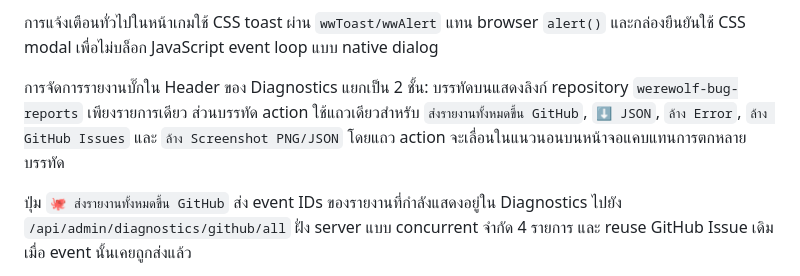
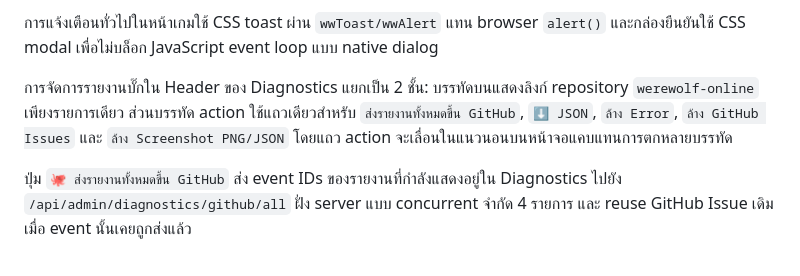
Before and after one commit to tanawutmalirum29-ux/werewolf-online, a Markdown page: README.md, the part around the change. Rendered like a GitHub page.

Commit message:
Update bug report repository documentation

```diff
--- a/README.md
+++ b/README.md
@@ -1014,7 +1014,7 @@ Diagnostics เก็บไว้ใน memory ของ process สูงสุ
 
 การแจ้งเตือนทั่วไปในหน้าเกมใช้ CSS toast ผ่าน `wwToast/wwAlert` แทน browser `alert()` และกล่องยืนยันใช้ CSS modal เพื่อไม่บล็อก JavaScript event loop แบบ native dialog
 
-การจัดการรายงานบั๊กใน Header ของ Diagnostics แยกเป็น 2 ชั้น: บรรทัดบนแสดงลิงก์ repository `werewolf-bug-reports` เพียงรายการเดียว ส่วนบรรทัด action ใช้แถวเดียวสำหรับ `ส่งรายงานทั้งหมดขึ้น GitHub`, `⬇️ JSON`, `ล้าง Error`, `ล้าง GitHub Issues` และ `ล้าง Screenshot PNG/JSON` โดยแถว action จะเลื่อนในแนวนอนบนหน้าจอแคบแทนการตกหลายบรรทัด
+การจัดการรายงานบั๊กใน Header ของ Diagnostics แยกเป็น 2 ชั้น: บรรทัดบนแสดงลิงก์ repository `werewolf-online` เพียงรายการเดียว ส่วนบรรทัด action ใช้แถวเดียวสำหรับ `ส่งรายงานทั้งหมดขึ้น GitHub`, `⬇️ JSON`, `ล้าง Error`, `ล้าง GitHub Issues` และ `ล้าง Screenshot PNG/JSON` โดยแถว action จะเลื่อนในแนวนอนบนหน้าจอแคบแทนการตกหลายบรรทัด
 
 ปุ่ม `🐙 ส่งรายงานทั้งหมดขึ้น GitHub` ส่ง event IDs ของรายงานที่กำลังแสดงอยู่ใน Diagnostics ไปยัง `/api/admin/diagnostics/github/all` ฝั่ง server แบบ concurrent จำกัด 4 รายการ และ reuse GitHub Issue เดิมเมื่อ event นั้นเคยถูกส่งแล้ว
 
```
